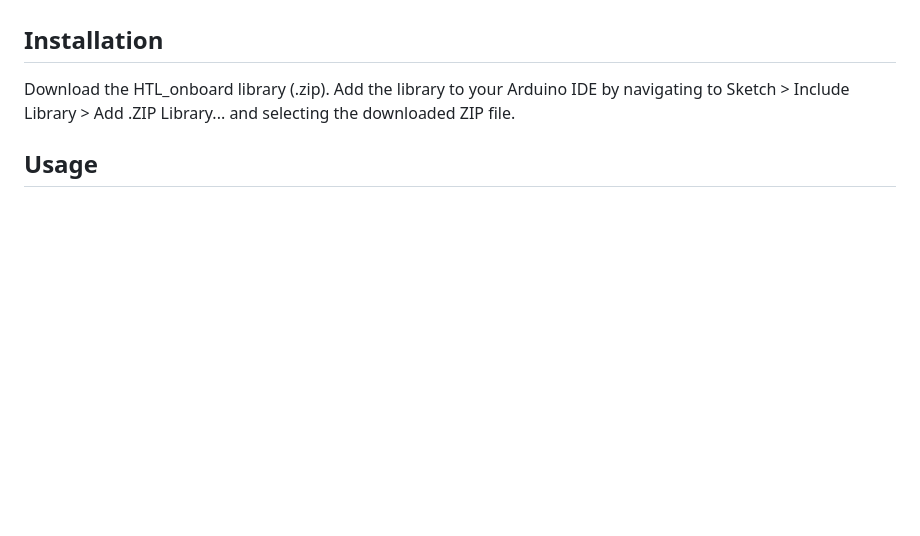
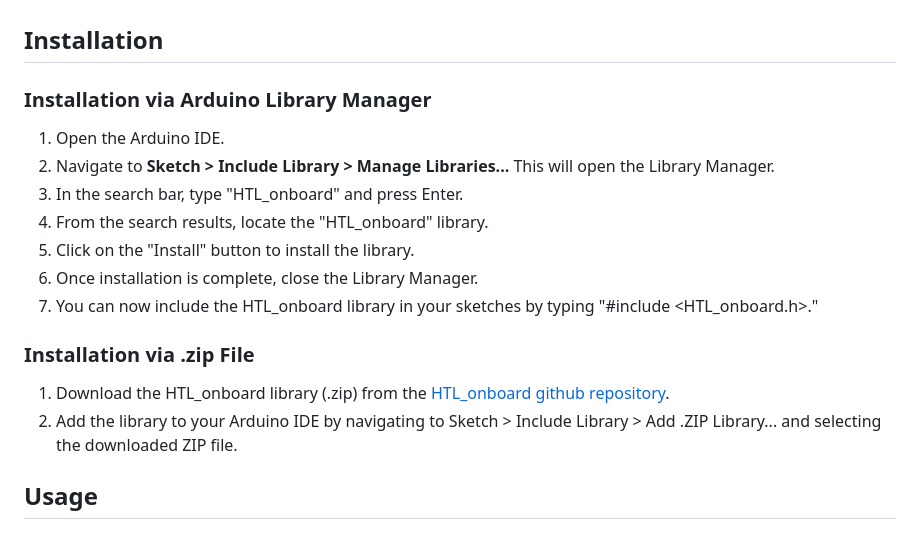
Before and after one commit to Tobsoft/HTL_onboard, a Markdown page: README.md, the part around the change. Rendered like a GitHub page; blank space fills up the shorter version.

Commit message:
Update README.md
- Refine Installation section

```diff
--- a/README.md
+++ b/README.md
@@ -2,8 +2,18 @@
 The HTL_onboard library provides functions to control the onboard hardware components of the HTL Uno development board, including the HEX display, LED stripe, RGB LED, switches, and potentiometer.
 
 ## Installation
-Download the HTL_onboard library (.zip).
-Add the library to your Arduino IDE by navigating to Sketch > Include Library > Add .ZIP Library... and selecting the downloaded ZIP file.
+### Installation via Arduino Library Manager
+1. Open the Arduino IDE.
+2. Navigate to **Sketch > Include Library > Manage Libraries...** This will open the Library Manager.
+3. In the search bar, type "HTL_onboard" and press Enter.
+4. From the search results, locate the "HTL_onboard" library.
+5. Click on the "Install" button to install the library.
+6. Once installation is complete, close the Library Manager.
+7. You can now include the HTL_onboard library in your sketches by typing "#include <HTL_onboard.h>."
+
+### Installation via .zip File
+1. Download the HTL_onboard library (.zip) from the [HTL_onboard github repository](https://github.com/Tobsoft/HTL_onboard).
+2. Add the library to your Arduino IDE by navigating to Sketch > Include Library > Add .ZIP Library... and selecting the downloaded ZIP file.
 
 ## Usage
 ## Initialization
```
